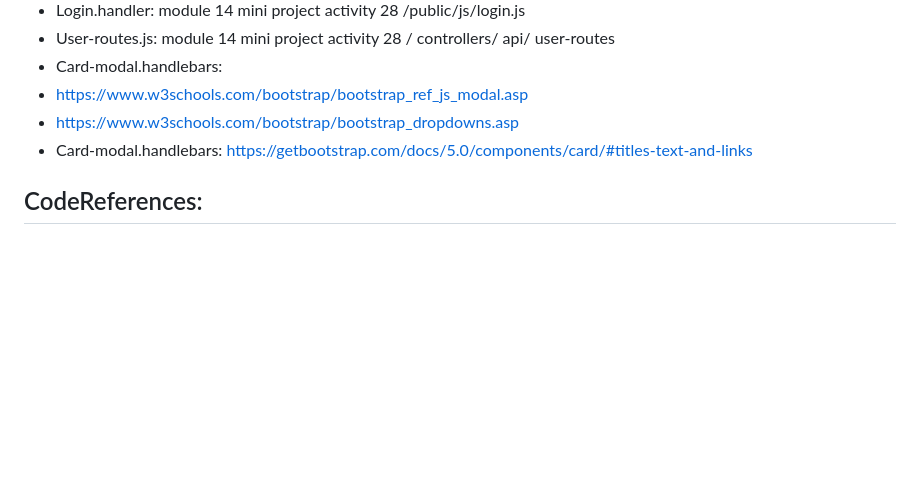
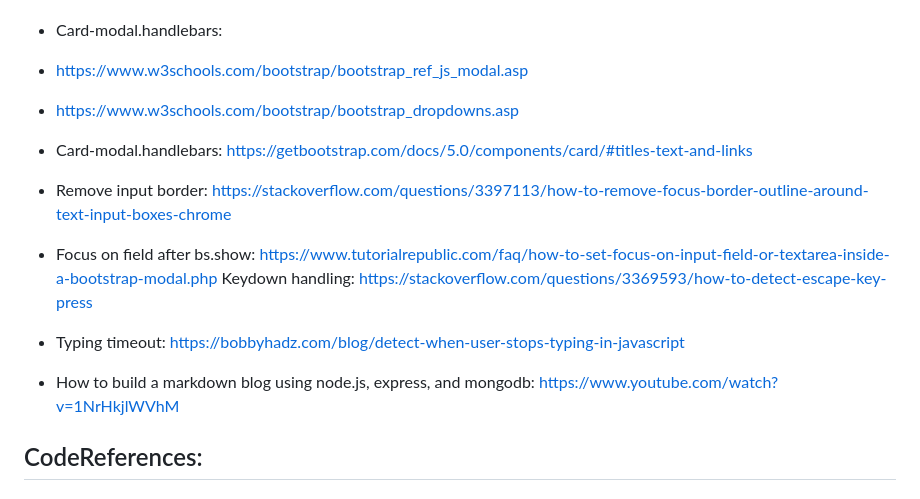
Before and after one commit to UCBX-2024-Team-Wombat/P2-Digidex, a Markdown page: README.md, the part around the change. GitHub-like rendering; blank space fills up the shorter version.

Commit message:
added Jamil's references

```diff
--- a/README.md
+++ b/README.md
@@ -53,6 +53,12 @@
 - https://www.w3schools.com/bootstrap/bootstrap_dropdowns.asp
 - Card-modal.handlebars: https://getbootstrap.com/docs/5.0/components/card/#titles-text-and-links
 
+- Remove input border: https://stackoverflow.com/questions/3397113/how-to-remove-focus-border-outline-around-text-input-boxes-chrome
+- Focus on field after bs.show: https://www.tutorialrepublic.com/faq/how-to-set-focus-on-input-field-or-textarea-inside-a-bootstrap-modal.php
+Keydown handling: https://stackoverflow.com/questions/3369593/how-to-detect-escape-key-press
+- Typing timeout: https://bobbyhadz.com/blog/detect-when-user-stops-typing-in-javascript
+- How to build a markdown blog using node.js, express, and mongodb: https://www.youtube.com/watch?v=1NrHkjlWVhM
+
 ## CodeReferences:
 
 
```
